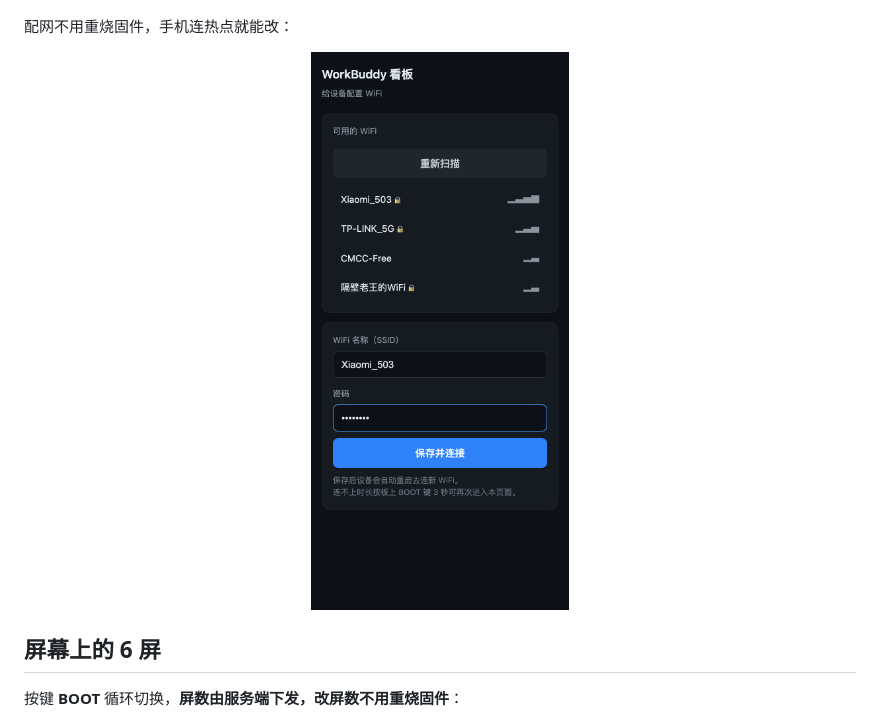
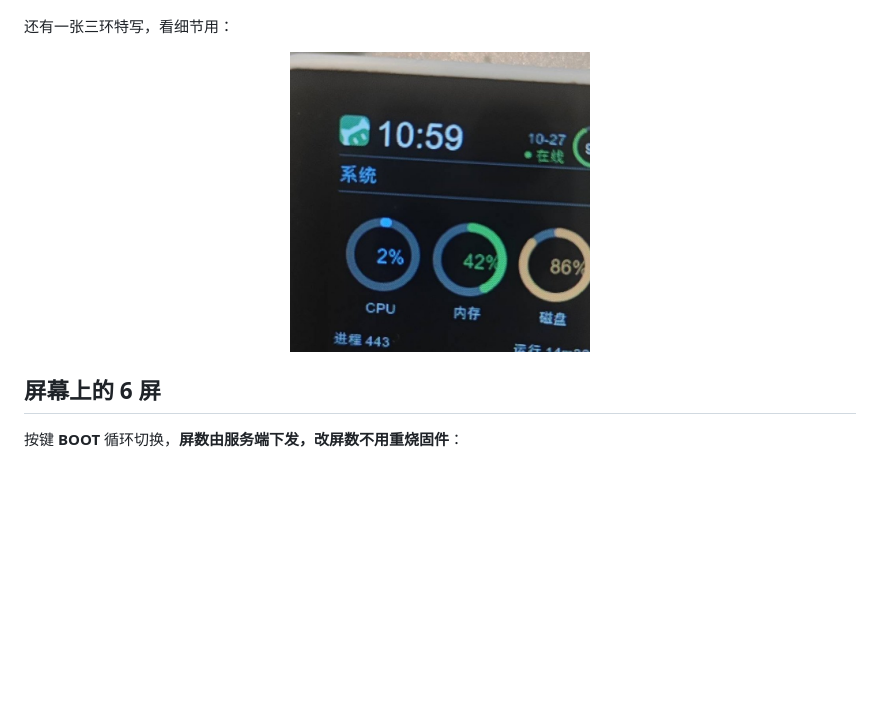
Before and after one commit to kevinzgai/wd-hub, a Markdown page: README.md, the part around one of its changes. Rendered like a GitHub page; blank space fills up the shorter version.

```diff
--- a/README.md
+++ b/README.md
@@ -21,10 +24,10 @@ A real-time status board for WorkBuddy, running on a 1.54" ESP32-S3 panel (ST778
   <img src="scripts/screenshots/board_demo.png" width="720" alt="网页演示页">
 </p>
 
-配网不用重烧固件，手机连热点就能改：
+还有一张三环特写，看细节用：
 
 <p align="center">
-  <img src="docs/images/wifi-pairing-page.png" width="300" alt="手机配网页面">
+  <img src="docs/images/device-closeup.jpg" width="300" alt="屏幕特写：CPU / 内存 / 磁盘三环">
 </p>
 
 ## 屏幕上的 6 屏
```
Also changed, not shown: other parts of README.md (+17 -4 lines), docs/images/device-overview.jpg (added), docs/images/device-pairing-screen.jpg (added).
